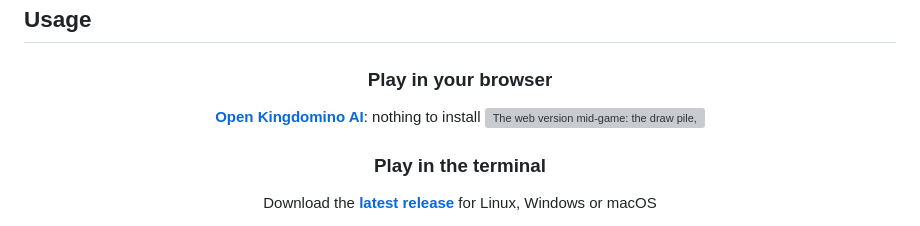
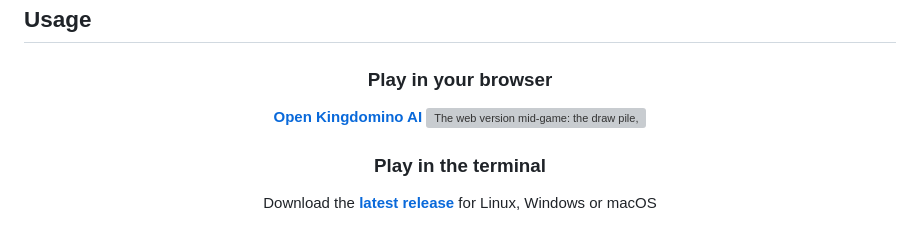
Before and after one commit to ChaseHBehrens/Kingdomino_AI, a Markdown page: README.md, the part around the change. Rendered like a GitHub page; grey boxes are pictures that could not be loaded.

Commit message:
Improve link text for Kingdomino AI
Updated the link text for the Kingdomino AI web version.

```diff
--- a/README.md
+++ b/README.md
@@ -8,7 +8,7 @@ This project contains several high performance AI bots for the board game Kingdo
 <div align="center">
 
 ### Play in your browser
-**[Open Kingdomino AI](https://chasehbehrens.github.io/Kingdomino_AI/)**: nothing to install
+**[Open Kingdomino AI](https://chasehbehrens.github.io/Kingdomino_AI/)**
 <a href="https://chasehbehrens.github.io/Kingdomino_AI/"><img width="800" alt="The web version mid-game: the draw pile, the player's kingdom showing where a domino can go, and the bots' kingdoms" src="https://github.com/user-attachments/assets/c5bea50a-10f7-4fa4-b753-484b8a5a3e82" /></a>
 
 ### Play in the terminal
```
